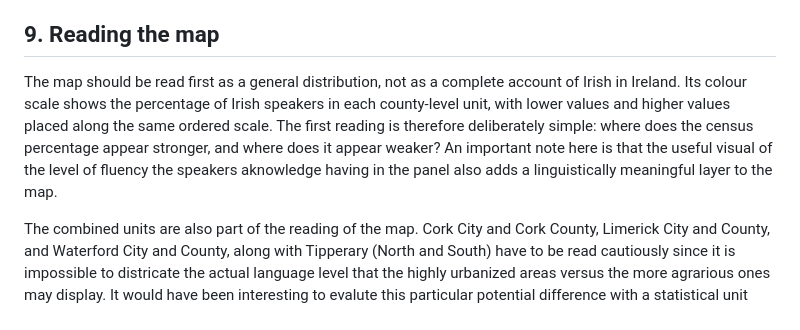
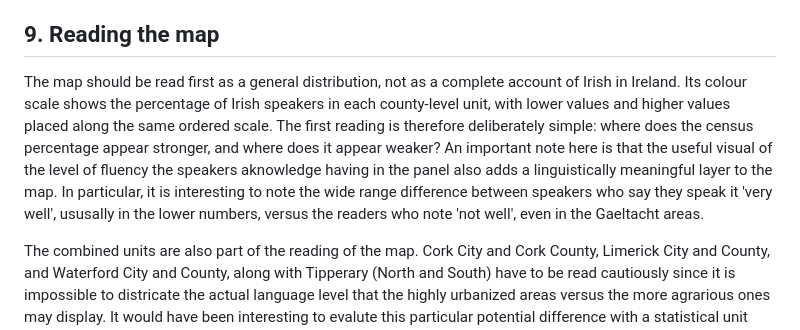
Before and after one commit to Arven-code/Javascript-project-2026-Data-Visualisation, a Markdown page: projet_irlandais_repo/README.md, the part around the change. Drawn GitHub-style.

Commit message:
Revise map reading instructions and fluency notes
Clarified the reading approach for the map and discussed the differences in fluency levels among Irish speakers.

```diff
--- a/projet_irlandais_repo/README.md
+++ b/projet_irlandais_repo/README.md
@@ -161,7 +161,7 @@ Final addition, the hover effect has been based on opacity. This avoids the prob
 
 ## 9. Reading the map
 
-The map should be read first as a general distribution, not as a complete account of Irish in Ireland. Its colour scale shows the percentage of Irish speakers in each county-level unit, with lower values and higher values placed along the same ordered scale. The first reading is therefore deliberately simple: where does the census percentage appear stronger, and where does it appear weaker? An important note here is that the useful visual of the level of fluency the speakers aknowledge having in the panel also adds a linguistically meaningful layer to the map.
+The map should be read first as a general distribution, not as a complete account of Irish in Ireland. Its colour scale shows the percentage of Irish speakers in each county-level unit, with lower values and higher values placed along the same ordered scale. The first reading is therefore deliberately simple: where does the census percentage appear stronger, and where does it appear weaker? An important note here is that the useful visual of the level of fluency the speakers aknowledge having in the panel also adds a linguistically meaningful layer to the map. In particular, it is interesting to note the wide range difference between speakers who say they speak it 'very well', ususally in the lower numbers, versus the readers who note 'not well', even in the Gaeltacht areas.
 
 The combined units are also part of the reading of the map. Cork City and Cork County, Limerick City and County, and Waterford City and County, along with Tipperary (North and South) have to be read cautiously since it is impossible to districate the actual language level that the highly urbanized areas versus the more agrarious ones may display. It would have been interesting to evalute this particular potential difference with a statistical unit less spread throughout the whole counties.
 
```
